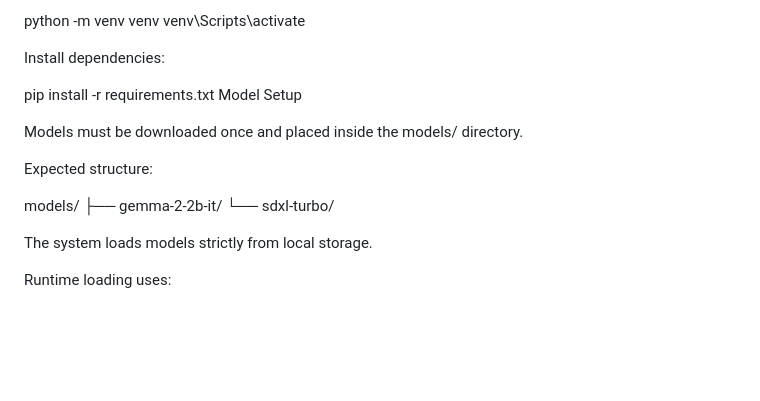
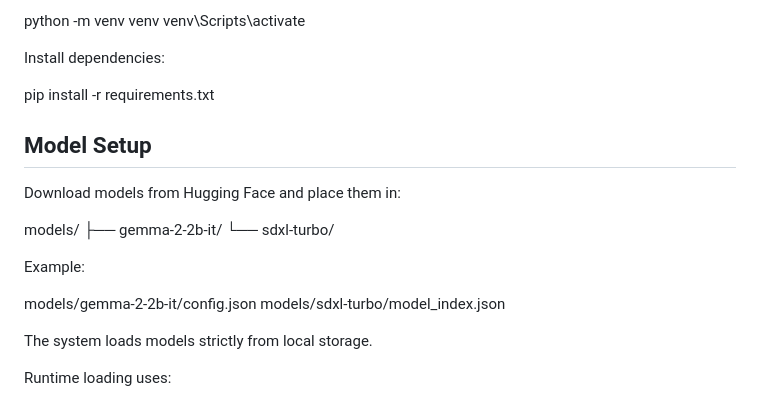
Before and after one commit to Jeswin987/ai-video-ad-generator, a Markdown page: README.md, the part around one of its changes. GitHub-like rendering; blank space fills up the shorter version.

Commit message:
Finalize technical README

```diff
--- a/README.md
+++ b/README.md
@@ -145,15 +145,22 @@ venv\Scripts\activate
 Install dependencies:
 
 pip install -r requirements.txt
-Model Setup
 
-Models must be downloaded once and placed inside the models/ directory.
 
-Expected structure:
+## Model Setup
+
+Download models from Hugging Face and place them in:
 
 models/
  ├── gemma-2-2b-it/
  └── sdxl-turbo/
+
+Example:
+
+models/gemma-2-2b-it/config.json
+models/sdxl-turbo/model_index.json
+
+
 
 The system loads models strictly from local storage.
 
```
Also changed, not shown: other parts of README.md (+1 -1 lines).
